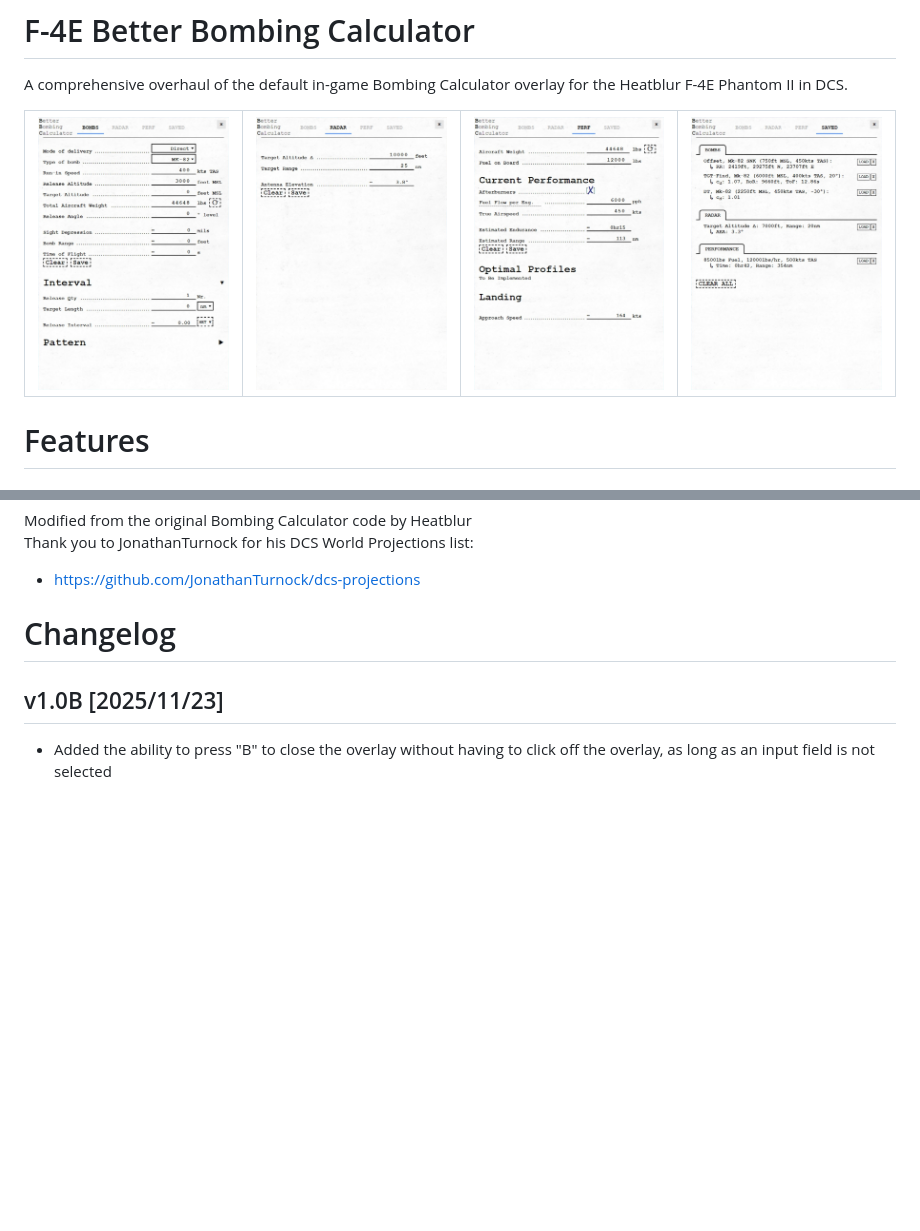
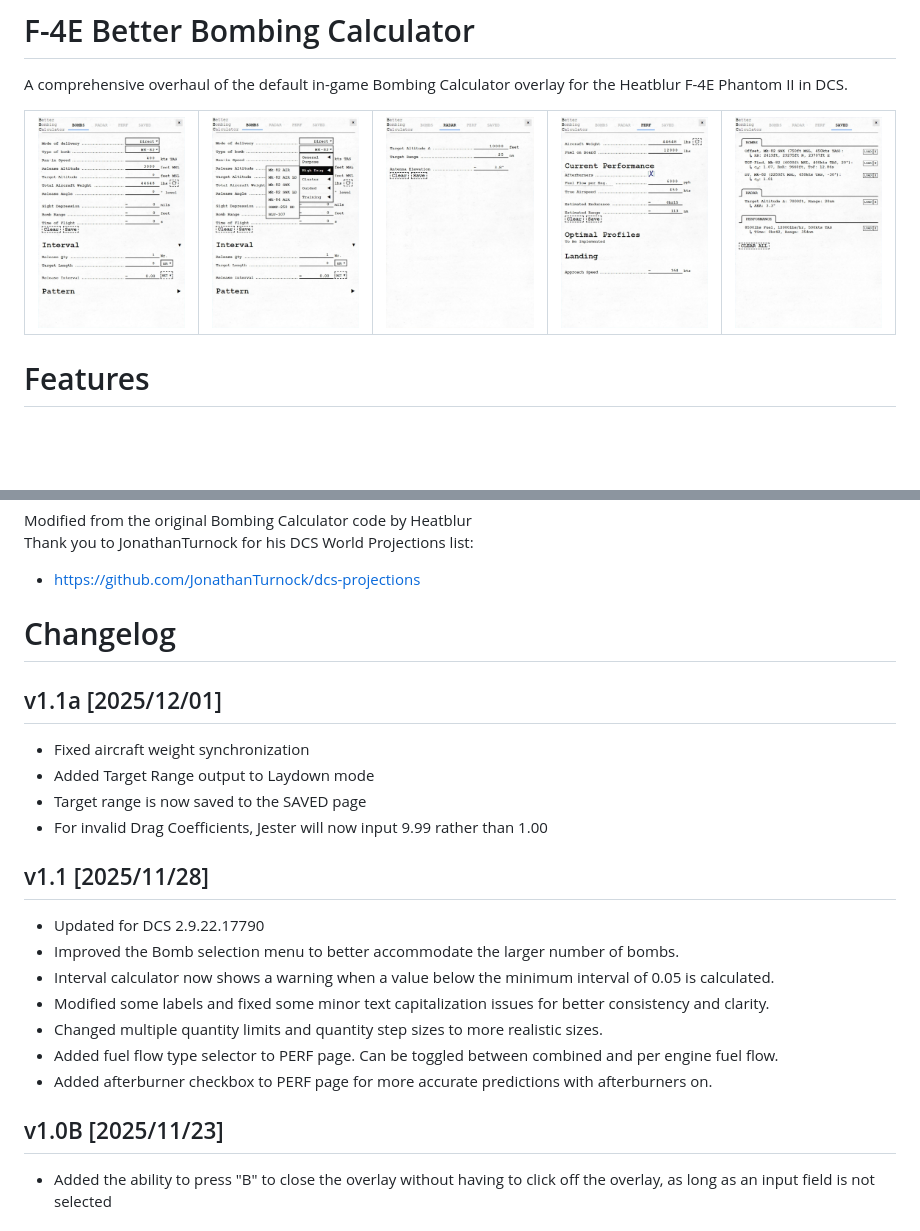
Before and after one commit to PortalPhobia/F-4E-Better-Bombing-Calculator, a Markdown page: README.md, 2 parts joined by grey strips. Rendered like a GitHub page; blank space fills up the shorter version.

Commit message:
Updated README for v1.1a
- Added new image and updated existing images
- Updated changelog

```diff
--- a/README.md
+++ b/README.md
@@ -4,23 +4,28 @@ A comprehensive overhaul of the default in-game Bombing Calculator overlay for t
 <table>
   <tr>
     <td align="center">
-      <a href="https://github.com/PortalPhobia/F-4E-Better-Bombing-Calculator/blob/486712a8feb1438ed6113639cedcaa9e954bc44d/Images/main_page.jpg">
-        <img src="https://github.com/PortalPhobia/F-4E-Better-Bombing-Calculator/blob/486712a8feb1438ed6113639cedcaa9e954bc44d/Images/main_page.jpg" width="200px;">
+      <a href="https://github.com/PortalPhobia/F-4E-Better-Bombing-Calculator/blob/main/Images/main_page.jpg">
+        <img src="https://github.com/PortalPhobia/F-4E-Better-Bombing-Calculator/blob/main/Images/main_page.jpg" width="200px;">
+      </a>
+    </td>
+	<td align="center">
+      <a href="https://github.com/PortalPhobia/F-4E-Better-Bombing-Calculator/blob/main/Images/bomb_page.jpg">
+        <img src="https://github.com/PortalPhobia/F-4E-Better-Bombing-Calculator/blob/main/Images/bomb_page.jpg" width="200px;">
       </a>
     </td>
     <td align="center">
-      <a href="https://github.com/PortalPhobia/F-4E-Better-Bombing-Calculator/blob/486712a8feb1438ed6113639cedcaa9e954bc44d/Images/radar_page.jpg">
-        <img src="https://github.com/PortalPhobia/F-4E-Better-Bombing-Calculator/blob/486712a8feb1438ed6113639cedcaa9e954bc44d/Images/radar_page.jpg" width="200px;">
+      <a href="https://github.com/PortalPhobia/F-4E-Better-Bombing-Calculator/blob/main/Images/radar_page.jpg">
+        <img src="https://github.com/PortalPhobia/F-4E-Better-Bombing-Calculator/blob/main/Images/radar_page.jpg" width="200px;">
       </a>
     </td>
     <td align="center">
-      <a href="https://github.com/PortalPhobia/F-4E-Better-Bombing-Calculator/blob/486712a8feb1438ed6113639cedcaa9e954bc44d/Images/perf_page.jpg">
-        <img src="https://github.com/PortalPhobia/F-4E-Better-Bombing-Calculator/blob/486712a8feb1438ed6113639cedcaa9e954bc44d/Images/perf_page.jpg" width="200px;">
+      <a href="https://github.com/PortalPhobia/F-4E-Better-Bombing-Calculator/blob/main/Images/perf_page.jpg">
+        <img src="https://github.com/PortalPhobia/F-4E-Better-Bombing-Calculator/blob/main/Images/perf_page.jpg" width="200px;">
       </a>
     </td>
 	<td align="center">
-      <a href="https://github.com/PortalPhobia/F-4E-Better-Bombing-Calculator/blob/486712a8feb1438ed6113639cedcaa9e954bc44d/Images/saved_page.jpg">
-        <img src="https://github.com/PortalPhobia/F-4E-Better-Bombing-Calculator/blob/486712a8feb1438ed6113639cedcaa9e954bc44d/Images/saved_page.jpg" width="200px;">
+      <a href="https://github.com/PortalPhobia/F-4E-Better-Bombing-Calculator/blob/main/Images/saved_page.jpg">
+        <img src="https://github.com/PortalPhobia/F-4E-Better-Bombing-Calculator/blob/main/Images/saved_page.jpg" width="200px;">
       </a>
     </td>
   </tr>
@@ -82,5 +87,19 @@ Thank you to JonathanTurnock for his DCS World Projections list:
 - https://github.com/JonathanTurnock/dcs-projections
 
 # Changelog
+## v1.1a [2025/12/01]
+- Fixed aircraft weight synchronization
+- Added Target Range output to Laydown mode
+- Target range is now saved to the SAVED page
+- For invalid Drag Coefficients, Jester will now input 9.99 rather than 1.00
+
+## v1.1 [2025/11/28]
+- Updated for DCS 2.9.22.17790
+- Improved the Bomb selection menu to better accommodate the larger number of bombs.
+- Interval calculator now shows a warning when a value below the minimum interval of 0.05 is calculated.
+- Modified some labels and fixed some minor text capitalization issues for better consistency and clarity.
+- Changed multiple quantity limits and quantity step sizes to more realistic sizes.
+- Added fuel flow type selector to PERF page. Can be toggled between combined and per engine fuel flow.
+- Added afterburner checkbox to PERF page for more accurate predictions with afterburners on.
 ## v1.0B [2025/11/23]
 - Added the ability to press "B" to close the overlay without having to click off the overlay, as long as an input field is not selected
```
